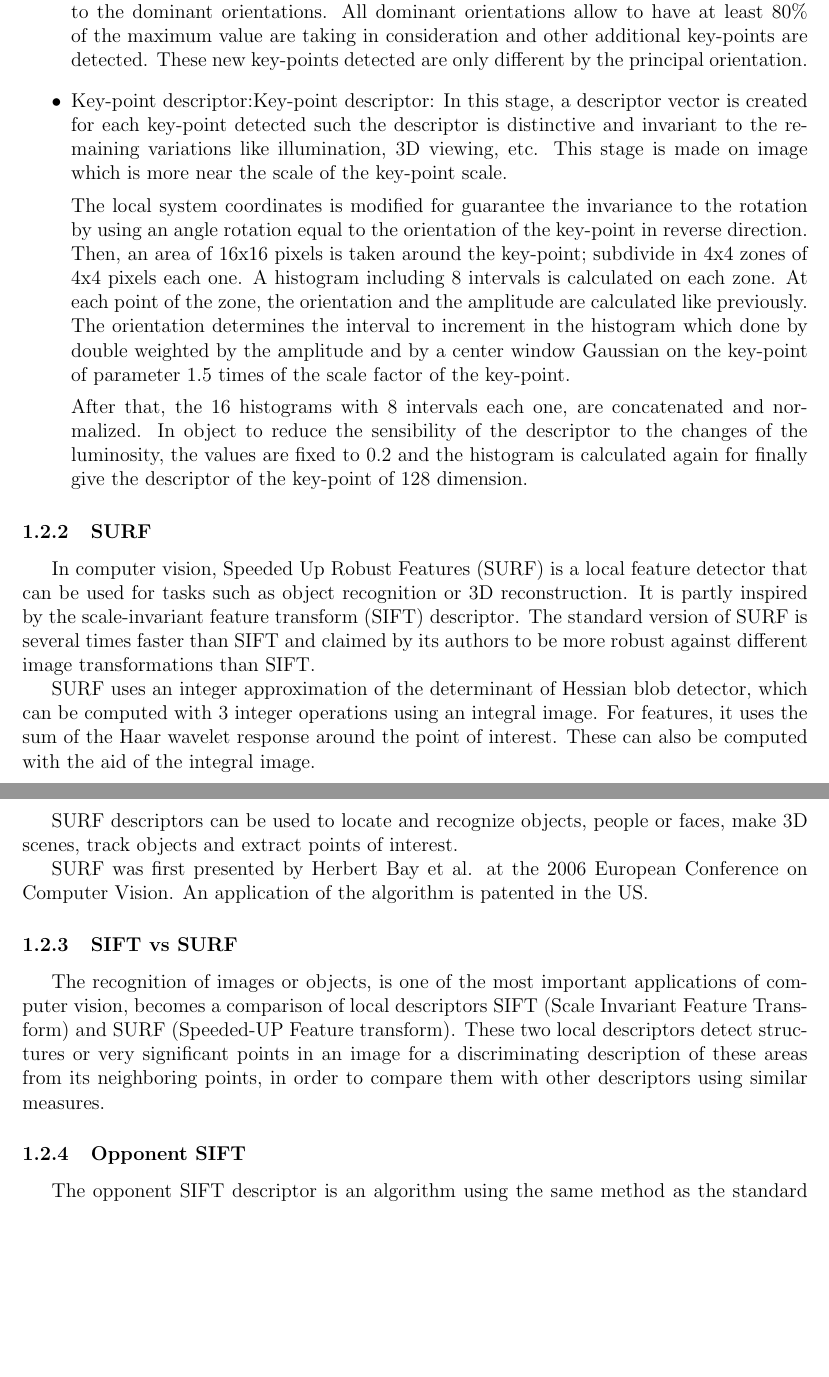
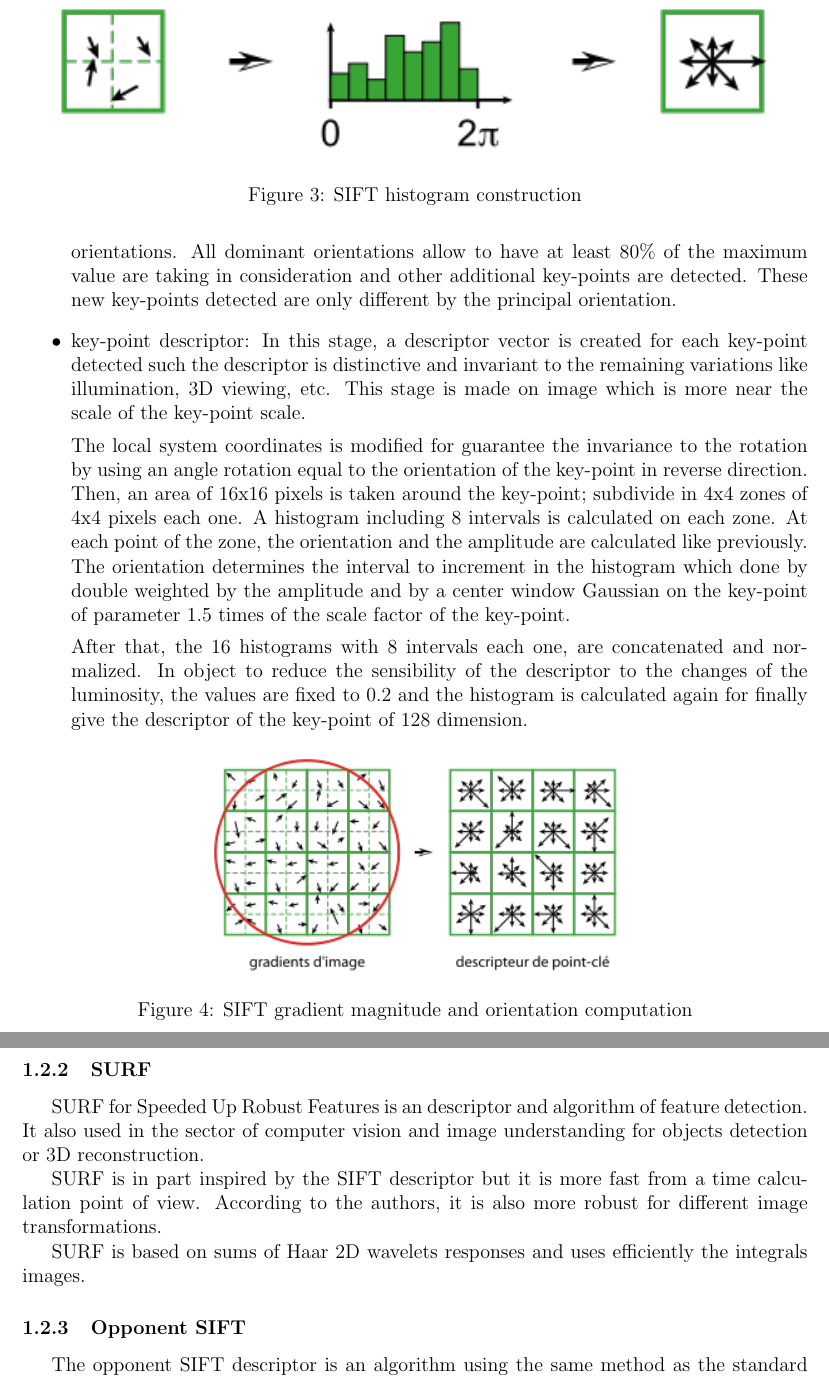
Before and after one commit to GaetanAdier/Prjt_M1, a LaTeX document (Etat de l'art/state_of_art.tex): two parts of pages 4 and 5 of 8, joined at a grey line, cut at the place of the change, the shorter picture padded with empty space. Compiled offline with pdfLaTeX; the source files are stored in an older character set and shown here as Unicode.

Commit message:
sift
sift descriptor

```diff
--- a/Etat de l'art/state_of_art.tex
+++ b/Etat de l'art/state_of_art.tex
@@ -83,14 +77,26 @@ For example with a key-point ($x_0$,$y_0$,$\sigma_0$), the calculation is done o
 The calculation of these two factors is given by the following relations:
 $$m(x,y)=\sqrt{(L(x+1,y)-L(x-1,y))^2+(L(x,y+1)-L(x,y-1))^2}$$
 $$\theta(x,y)=atan2(L(x,y+1)-L(x,y-1),L(x+1,y)-L(x-1,y))$$
-A histogram with 36 intervals is realized on the vicinity and each interval covering an angle of 10 degrees. On one hand, the histogram is moderated by a Gaussian window circular with a factor equal to 1.5 times of the scale factor of the key-point . On the other hand by the amplitude of each point. The peaks in this histogram correspond to the dominant orientations. All dominant orientations allow to have at least 80\% of the maximum value are taking in consideration and other additional key-points are detected. These new key-points detected are only different by the principal orientation.
+A histogram with 36 intervals is realized on the vicinity and each interval covering an angle of 10 degrees.
 
-	\item Key-point descriptor:Key-point descriptor: In this stage, a descriptor vector is created for each key-point detected such the descriptor is distinctive and invariant to the remaining variations like illumination, 3D viewing, etc. This stage is made on image which is more near the scale of the key-point scale.
+\begin{figure}[h]
+    \center
+    \includegraphics[scale=1]{SIFT_histogram_construction.png}
+    \caption{SIFT histogram construction}\label{fig:SIFT_histogram_construction}
+\end{figure}
+
+On one hand, the histogram is moderated by a Gaussian window circular with a factor equal to 1.5 times of the scale factor of the key-point . On the other hand by the amplitude of each point. The peaks in this histogram correspond to the dominant orientations. All dominant orientations allow to have at least 80\% of the maximum value are taking in consideration and other additional key-points are detected. These new key-points detected are only different by the principal orientation.
+
+	\item key-point descriptor: In this stage, a descriptor vector is created for each key-point detected such the descriptor is distinctive and invariant to the remaining variations like illumination, 3D viewing, etc. This stage is made on image which is more near the scale of the key-point scale.
 
 The local system coordinates is modified for guarantee the invariance to the rotation by using an angle rotation equal to the orientation of the key-point in reverse direction.  Then, an area of 16x16 pixels is taken around the key-point; subdivide in 4x4 zones of 4x4 pixels each one. A histogram including 8 intervals is calculated on each zone. At each point of the zone, the orientation and the amplitude are calculated like previously. The orientation determines the interval to increment in the histogram which done by double weighted by the amplitude and by a center window Gaussian on the key-point of parameter 1.5 times of the scale factor of the key-point.
 
 After that, the 16 histograms with 8 intervals each one, are concatenated and normalized. In object to reduce the sensibility of the descriptor to the changes of the luminosity, the values are fixed to 0.2 and the histogram is calculated again for finally give the descriptor of the key-point of 128 dimension.
-
+\begin{figure}[h]
+    \center
+    \includegraphics[scale=0.75]{SIFT_gradient_magnitude_and_orientation_computation.png}
+    \caption{SIFT gradient magnitude and orientation computation}\label{fig:SIFT_gradient_magnitude_and_orientation_computation}
+\end{figure}
 
 
 \end{itemize}
@@ -98,16 +104,11 @@ After that, the 16 histograms with 8 intervals each one, are concatenated and no
 
 \subsubsection{SURF}
 
-In computer vision, Speeded Up Robust Features (SURF) is a local feature detector that can be used for tasks such as object recognition or 3D reconstruction. It is partly inspired by the scale-invariant feature transform (SIFT) descriptor. The standard version of SURF is several times faster than SIFT and claimed by its authors to be more robust against different image transformations than SIFT.
+SURF for Speeded Up Robust Features is an descriptor and algorithm of feature detection. It also used in the sector of computer vision and image understanding for objects detection or 3D reconstruction.
 
-SURF uses an integer approximation of the determinant of Hessian blob detector, which can be computed with 3 integer operations using an integral image. For features, it uses the sum of the Haar wavelet response around the point of interest. These can also be computed with the aid of the integral image.
+SURF is in part inspired by the SIFT descriptor but it is more fast from a time calculation point of view. According to the authors, it is also more robust for different image transformations.
 
-SURF descriptors can be used to locate and recognize objects, people or faces, make 3D scenes, track objects and extract points of interest.
-
-SURF was first presented by Herbert Bay et al. at the 2006 European Conference on Computer Vision. An application of the algorithm is patented in the US.
-\subsubsection{SIFT vs SURF}
-The recognition of images or objects, is one of the most important applications of computer vision, becomes a comparison of local descriptors SIFT (Scale Invariant Feature Transform) and SURF (Speeded-UP Feature transform). These two local descriptors detect structures or very significant points in an image for a discriminating description of these areas from its neighboring points, in order to compare them with other descriptors using similar measures.
-
+SURF is based on sums of Haar 2D wavelets responses and uses efficiently the integrals images.
 
 
 
```
Also changed, not shown: Etat de l'art/SIFT_gradient_magnitude_and_orientation_computation.png (added), Etat de l'art/SIFT_histogram_construction.png (added), Etat de l'art/state_of_art.pdf, Etat de l'art/state_of_art.tex (6 more changed lines), 3 other files.
